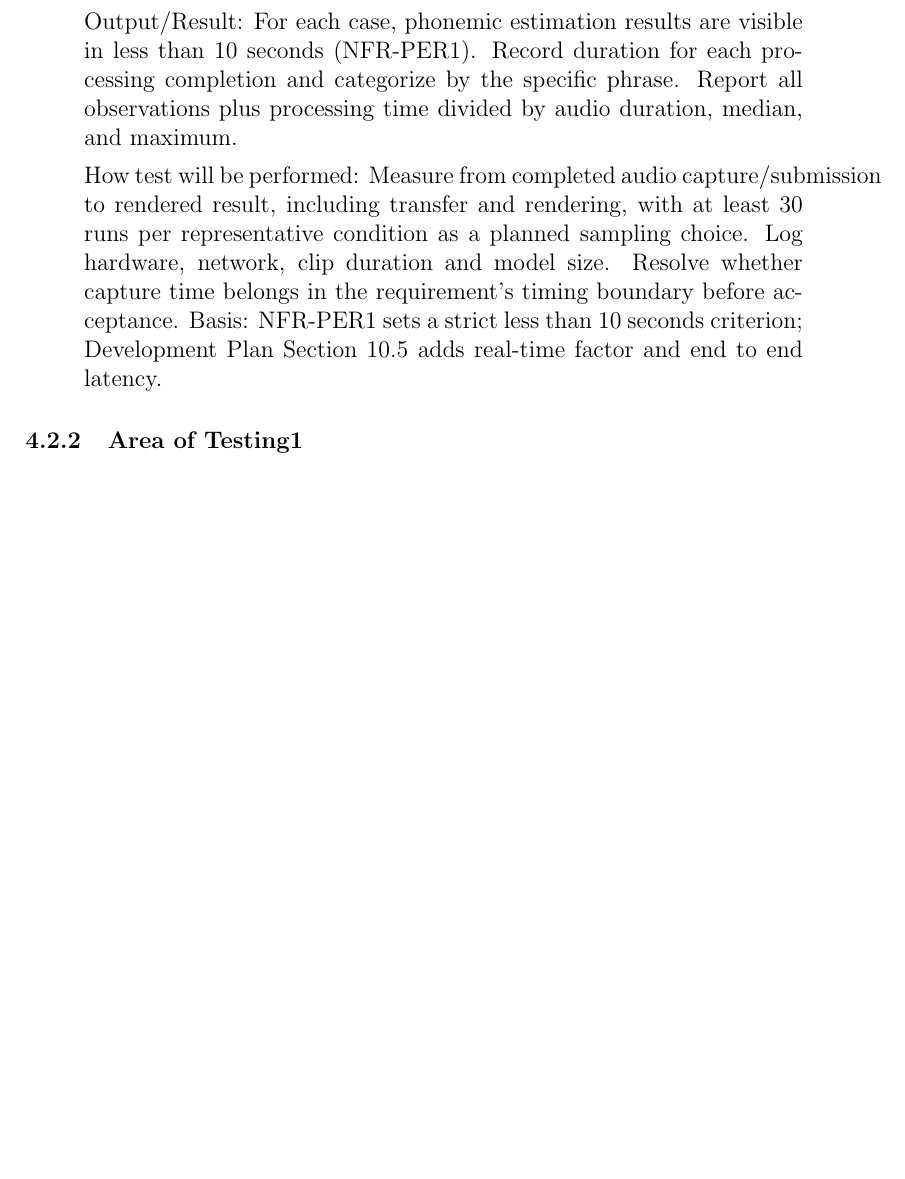
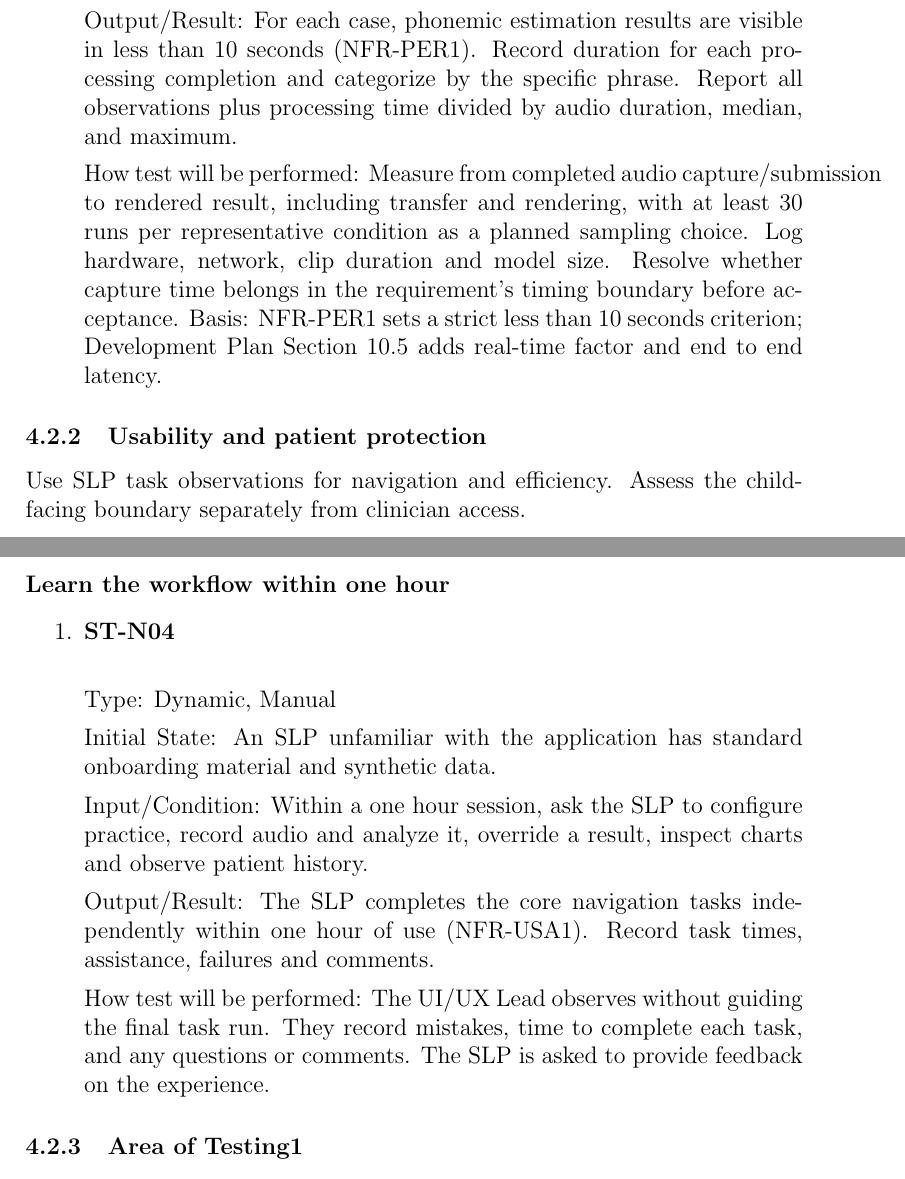
Before and after one commit to lilyporter/Ghoti, a LaTeX document (docs/VnVPlan/VnVPlan.tex): part of page 11 of 18 before the commit and two parts of pages 11 and 12 of 19 after it, the two joined at a grey line, cut so that both start at the same text, the shorter picture padded with empty space. Compiled offline with pdfLaTeX; a LaTeX package or settings file that is missing is left out.

Commit message:
docs: usability, learn workflow

```diff
--- a/docs/VnVPlan/VnVPlan.tex
+++ b/docs/VnVPlan/VnVPlan.tex
@@ -337,6 +340,34 @@ How test will be performed:
     Development Plan Section~10.5 adds real-time factor and end to end
     latency.
 \end{enumerate}
+
+\subsubsection{Usability and patient protection}
+
+Use SLP task observations for navigation and efficiency. Assess the child-facing boundary
+separately from clinician access.
+
+\paragraph{Learn the workflow within one hour}
+\begin{enumerate}
+    \item \textbf{ST-N04}\\
+
+    Type: Dynamic, Manual
+
+    Initial State: An SLP unfamiliar with the application has standard
+    onboarding material and synthetic data.
+
+    Input/Condition: Within a one hour session, ask the SLP to configure
+    practice, record audio and analyze it, override a result, inspect
+    charts and observe patient history.
+
+    Output/Result: The SLP completes the core navigation tasks independently
+    within one hour of use (NFR-USA1). Record task times, assistance, failures
+    and comments.
+
+    How test will be performed: The UI/UX Lead observes without guiding the
+    final task run. They record mistakes, time to complete each task, and any questions or comments.
+    The SLP is asked to provide feedback on the experience.
+\end{enumerate}
+
 
 \subsubsection{Area of Testing1}
 
```
Also changed, not shown: docs/VnVPlan/VnVPlan.tex (3 more changed lines).
